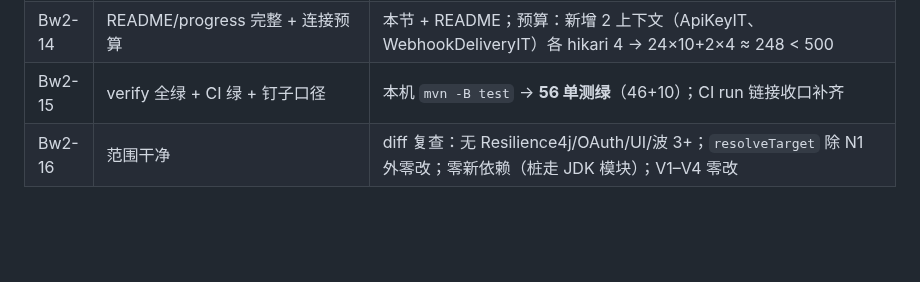
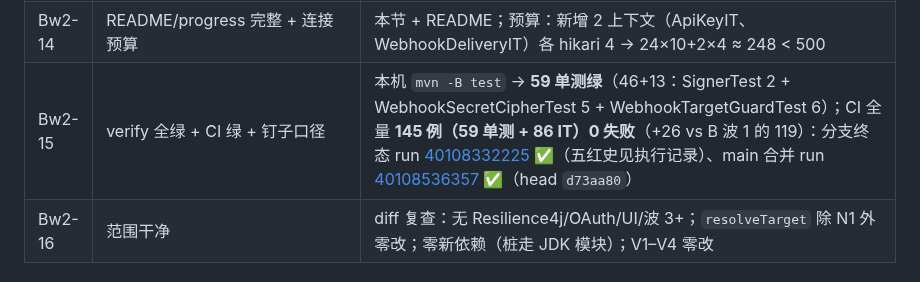
Before and after one commit to NorthAdb/LinkForge, a Markdown page: docs/progress.md, the part around the change. Drawn GitHub-style; blank space fills up the shorter version.

Commit message:
docs(bw2): close-out — CI runs 40108332225/40108536357 (145 green: 59 UT + 86 IT), merge d73aa80, five-red webhook IT history

```diff
--- a/docs/progress.md
+++ b/docs/progress.md
@@ -907,7 +907,7 @@ grep 复查确认：仓库无 AI/向量/LLM/pgvector/Supabase 依赖（pom 无
 | Bw2-12 | 指标齐 + README 同步 | README 指标清单（apikey/webhook 计数器）；手验 actuator |
 | Bw2-13 | V5/V6 新增、V1–V4 零改、Baseline 覆盖 V6、存量卷 Migrating to "5"/"6" | FlywayBaselineIT + 实机启动日志 |
 | Bw2-14 | README/progress 完整 + 连接预算 | 本节 + README；预算：新增 2 上下文（ApiKeyIT、WebhookDeliveryIT）各 hikari 4 → 24×10+2×4 ≈ 248 < 500 |
-| Bw2-15 | verify 全绿 + CI 绿 + 钉子口径 | 本机 `mvn -B test` → **56 单测绿**（46+10）；CI run 链接收口补齐 |
+| Bw2-15 | verify 全绿 + CI 绿 + 钉子口径 | 本机 `mvn -B test` → **59 单测绿**（46+13：SignerTest 2 + WebhookSecretCipherTest 5 + WebhookTargetGuardTest 6）；CI 全量 **145 例（59 单测 + 86 IT）0 失败**（+26 vs B 波 1 的 119）：分支终态 run [40108332225](https://github.com/NorthAdb/LinkForge/actions/runs/40108332225) ✅（五红史见执行记录）、main 合并 run [40108536357](https://github.com/NorthAdb/LinkForge/actions/runs/40108536357) ✅（head `d73aa80`） |
 | Bw2-16 | 范围干净 | diff 复查：无 Resilience4j/OAuth/UI/波 3+；`resolveTarget` 除 N1 外零改；零新依赖（桩走 JDK 模块）；V1–V4 零改 |
 
 ### 验证命令与输出摘要（本机，2026-10-24）
```
